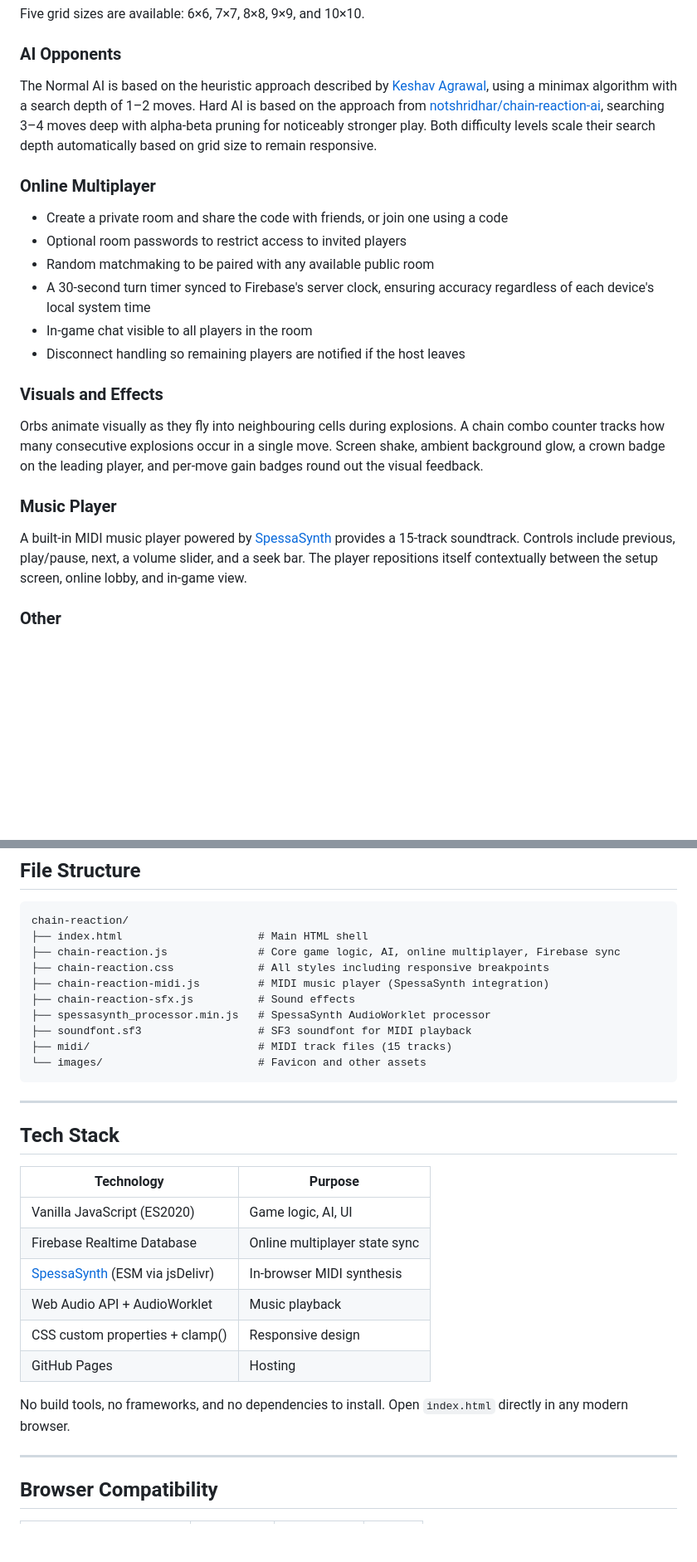
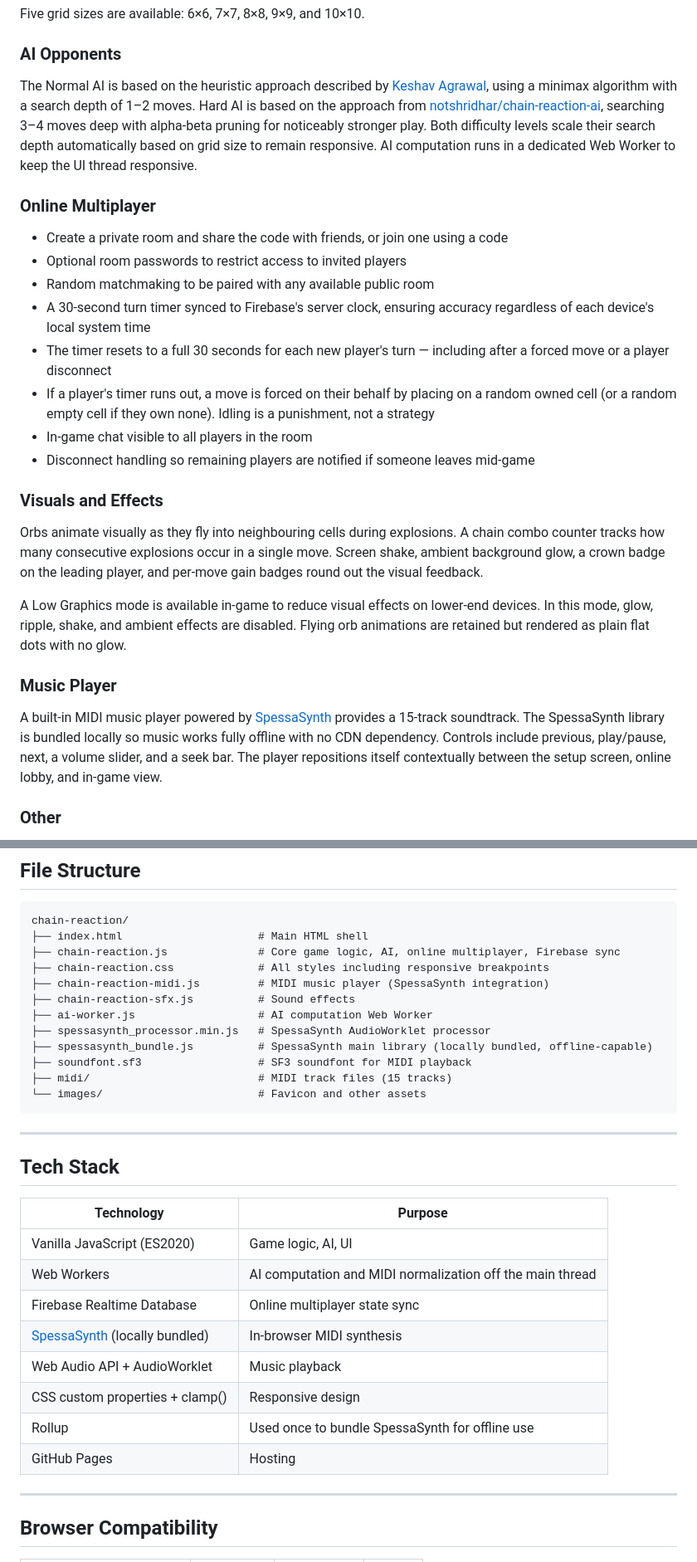
Before and after one commit to Prometheus6074/chain-reaction, a Markdown page: README.md, 2 parts joined by grey strips. Shown at 83% size. Drawn GitHub-style; blank space fills up the shorter version.

Commit message:
Enhance README with AI and SpessaSynth details
Added details about AI computation in a Web Worker and local bundling of SpessaSynth for offline use.

```diff
--- a/README.md
+++ b/README.md
@@ -37,7 +37,7 @@ Five grid sizes are available: 6×6, 7×7, 8×8, 9×9, and 10×10.
 
 ### AI Opponents
 
-The Normal AI is based on the heuristic approach described by [Keshav Agrawal](https://keshav.codes/chainreaction/), using a minimax algorithm with a search depth of 1–2 moves. Hard AI is based on the approach from [notshridhar/chain-reaction-ai](https://github.com/notshridhar/chain-reaction-ai), searching 3–4 moves deep with alpha-beta pruning for noticeably stronger play. Both difficulty levels scale their search depth automatically based on grid size to remain responsive.
+The Normal AI is based on the heuristic approach described by [Keshav Agrawal](https://keshav.codes/chainreaction/), using a minimax algorithm with a search depth of 1–2 moves. Hard AI is based on the approach from [notshridhar/chain-reaction-ai](https://github.com/notshridhar/chain-reaction-ai), searching 3–4 moves deep with alpha-beta pruning for noticeably stronger play. Both difficulty levels scale their search depth automatically based on grid size to remain responsive. AI computation runs in a dedicated Web Worker to keep the UI thread responsive.
 
 ### Online Multiplayer
 
@@ -45,16 +45,20 @@ The Normal AI is based on the heuristic approach described by [Keshav Agrawal](h
 - Optional room passwords to restrict access to invited players
 - Random matchmaking to be paired with any available public room
 - A 30-second turn timer synced to Firebase's server clock, ensuring accuracy regardless of each device's local system time
+- The timer resets to a full 30 seconds for each new player's turn — including after a forced move or a player disconnect
+- If a player's timer runs out, a move is forced on their behalf by placing on a random owned cell (or a random empty cell if they own none). Idling is a punishment, not a strategy
 - In-game chat visible to all players in the room
-- Disconnect handling so remaining players are notified if the host leaves
+- Disconnect handling so remaining players are notified if someone leaves mid-game
 
 ### Visuals and Effects
 
 Orbs animate visually as they fly into neighbouring cells during explosions. A chain combo counter tracks how many consecutive explosions occur in a single move. Screen shake, ambient background glow, a crown badge on the leading player, and per-move gain badges round out the visual feedback.
 
+A Low Graphics mode is available in-game to reduce visual effects on lower-end devices. In this mode, glow, ripple, shake, and ambient effects are disabled. Flying orb animations are retained but rendered as plain flat dots with no glow.
+
 ### Music Player
 
-A built-in MIDI music player powered by [SpessaSynth](https://github.com/spessasus/SpessaSynth) provides a 15-track soundtrack. Controls include previous, play/pause, next, a volume slider, and a seek bar. The player repositions itself contextually between the setup screen, online lobby, and in-game view.
+A built-in MIDI music player powered by [SpessaSynth](https://github.com/spessasus/SpessaSynth) provides a 15-track soundtrack. The SpessaSynth library is bundled locally so music works fully offline with no CDN dependency. Controls include previous, play/pause, next, a volume slider, and a seek bar. The player repositions itself contextually between the setup screen, online lobby, and in-game view.
 
 ### Other
 
@@ -108,7 +112,9 @@ chain-reaction/
 ├── chain-reaction.css             # All styles including responsive breakpoints
 ├── chain-reaction-midi.js         # MIDI music player (SpessaSynth integration)
 ├── chain-reaction-sfx.js          # Sound effects
+├── ai-worker.js                   # AI computation Web Worker
 ├── spessasynth_processor.min.js   # SpessaSynth AudioWorklet processor
+├── spessasynth_bundle.js          # SpessaSynth main library (locally bundled, offline-capable)
 ├── soundfont.sf3                  # SF3 soundfont for MIDI playback
 ├── midi/                          # MIDI track files (15 tracks)
 └── images/                        # Favicon and other assets
@@ -121,13 +127,13 @@ chain-reaction/
 | Technology | Purpose |
 |---|---|
 | Vanilla JavaScript (ES2020) | Game logic, AI, UI |
+| Web Workers | AI computation and MIDI normalization off the main thread |
 | Firebase Realtime Database | Online multiplayer state sync |
-| [SpessaSynth](https://github.com/spessasus/SpessaSynth) (ESM via jsDelivr) | In-browser MIDI synthesis |
+| [SpessaSynth](https://github.com/spessasus/SpessaSynth) (locally bundled) | In-browser MIDI synthesis |
 | Web Audio API + AudioWorklet | Music playback |
 | CSS custom properties + clamp() | Responsive design |
+| Rollup | Used once to bundle SpessaSynth for offline use |
 | GitHub Pages | Hosting |
-
-No build tools, no frameworks, and no dependencies to install. Open `index.html` directly in any modern browser.
 
 ---
 
```
